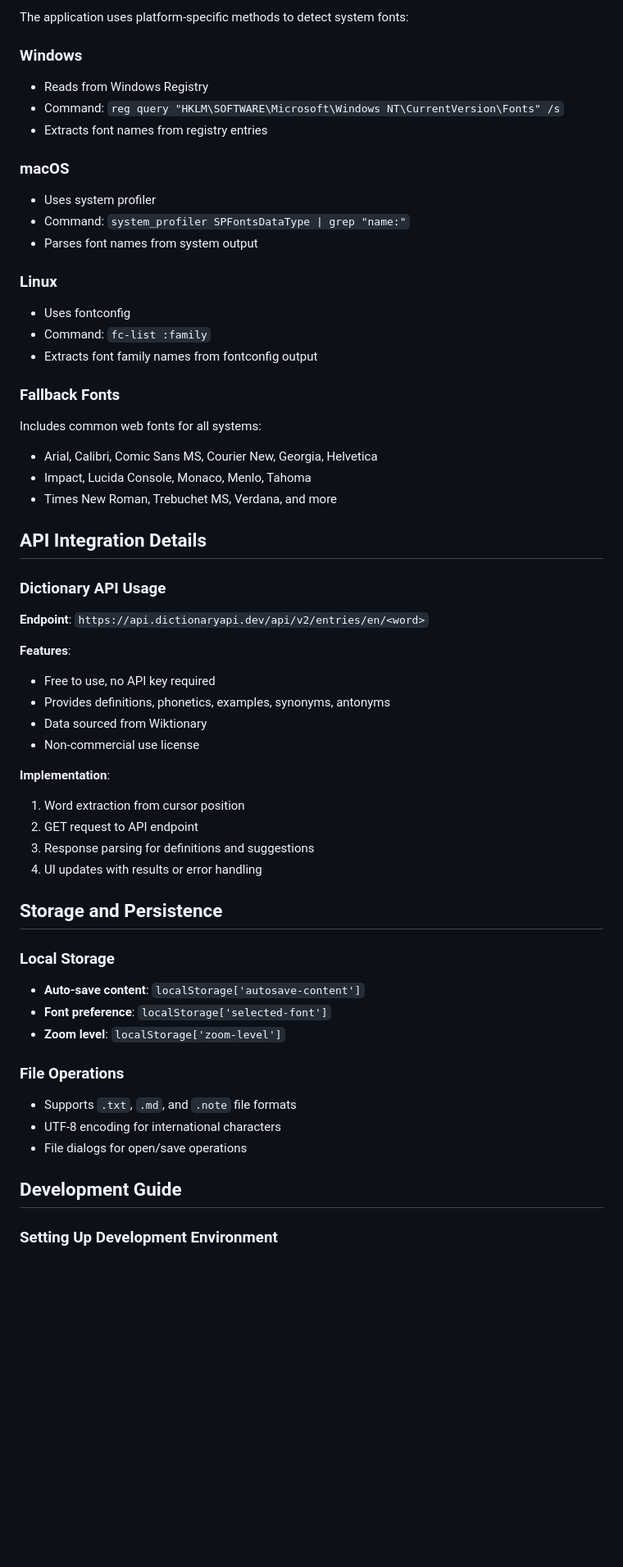
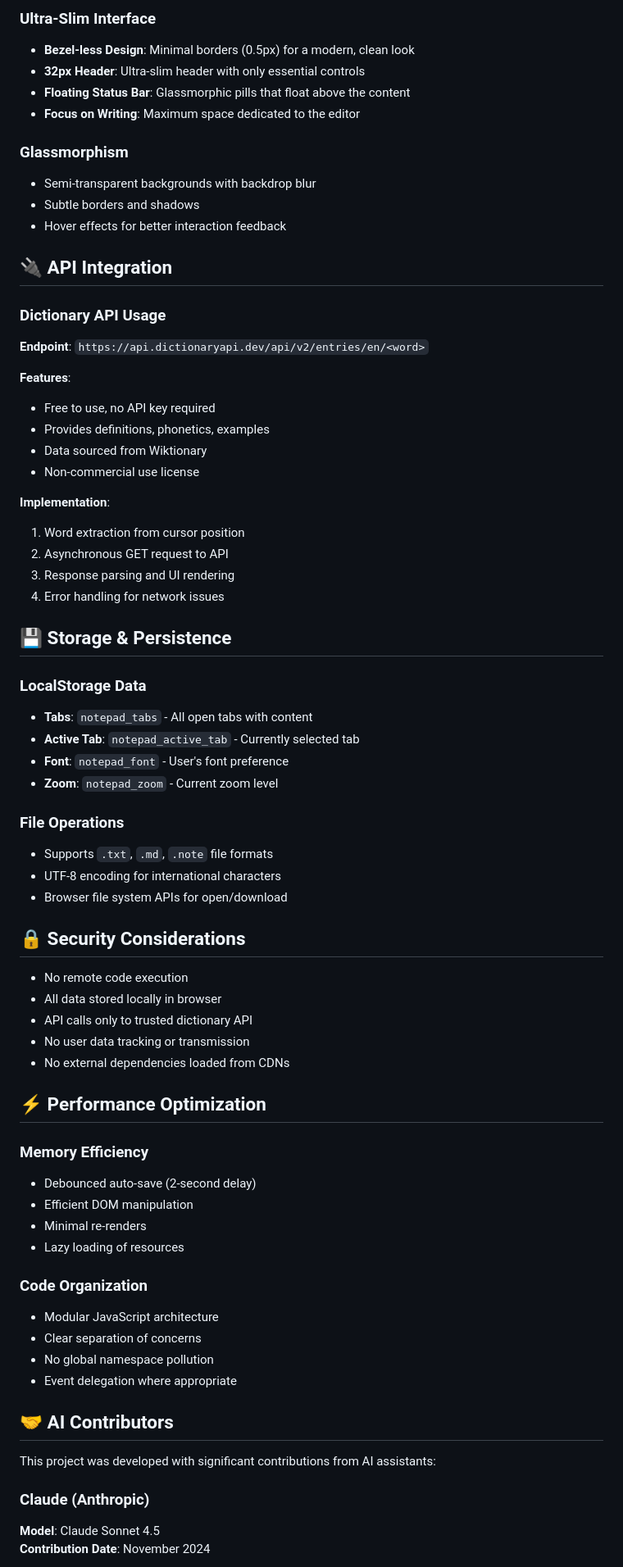
Before and after one commit to Shaikhabdulh/simple_notepad_with_autosave, a Markdown page: README.md, the part around one of its changes. Shown at 82% size. Rendered like a GitHub page; blank space fills up the shorter version.

```diff
--- a/README.md
+++ b/README.md
@@ -157,28 +148,16 @@ minimal-notepad/
 
-The application uses platform-specific methods to detect system fonts:
+### Ultra-Slim Interface
+- **Bezel-less Design**: Minimal borders (0.5px) for a modern, clean look
+- **32px Header**: Ultra-slim header with only essential controls
+- **Floating Status Bar**: Glassmorphic pills that float above the content
+- **Focus on Writing**: Maximum space dedicated to the editor
 
-### Windows
-- Reads from Windows Registry
-- Command: `reg query "HKLM\SOFTWARE\Microsoft\Windows NT\CurrentVersion\Fonts" /s`
-- Extracts font names from registry entries
+### Glassmorphism
+- Semi-transparent backgrounds with backdrop blur
+- Subtle borders and shadows
+- Hover effects for better interaction feedback
 
-### macOS
-- Uses system profiler
-- Command: `system_profiler SPFontsDataType | grep "name:"`
-- Parses font names from system output
-
-### Linux
-- Uses fontconfig
-- Command: `fc-list :family`
-- Extracts font family names from fontconfig output
-
-### Fallback Fonts
-Includes common web fonts for all systems:
-- Arial, Calibri, Comic Sans MS, Courier New, Georgia, Helvetica
-- Impact, Lucida Console, Monaco, Menlo, Tahoma
-- Times New Roman, Trebuchet MS, Verdana, and more
-
-## API Integration Details
+## 🔌 API Integration
 
 ### Dictionary API Usage
 
@@ -186,28 +165,56 @@ Includes common web fonts for all systems:
 
 **Features**:
 - Free to use, no API key required
-- Provides definitions, phonetics, examples, synonyms, antonyms
+- Provides definitions, phonetics, examples
 - Data sourced from Wiktionary
 - Non-commercial use license
 
 **Implementation**:
 1. Word extraction from cursor position
-2. GET request to API endpoint
-3. Response parsing for definitions and suggestions
-4. UI updates with results or error handling
+2. Asynchronous GET request to API
+3. Response parsing and UI rendering
+4. Error handling for network issues
 
-## Storage and Persistence
+## 💾 Storage & Persistence
 
-### Local Storage
-- **Auto-save content**: `localStorage['autosave-content']`
-- **Font preference**: `localStorage['selected-font']`
-- **Zoom level**: `localStorage['zoom-level']`
+### LocalStorage Data
+- **Tabs**: `notepad_tabs` - All open tabs with content
+- **Active Tab**: `notepad_active_tab` - Currently selected tab
+- **Font**: `notepad_font` - User's font preference
+- **Zoom**: `notepad_zoom` - Current zoom level
 
 ### File Operations
-- Supports `.txt`, `.md`, and `.note` file formats
+- Supports `.txt`, `.md`, `.note` file formats
 - UTF-8 encoding for international characters
-- File dialogs for open/save operations
+- Browser file system APIs for open/download
 
-## Development Guide
+## 🔒 Security Considerations
 
-### Setting Up Development Environment
+- No remote code execution
+- All data stored locally in browser
+- API calls only to trusted dictionary API
+- No user data tracking or transmission
+- No external dependencies loaded from CDNs
+
+## ⚡ Performance Optimization
+
+### Memory Efficiency
+- Debounced auto-save (2-second delay)
+- Efficient DOM manipulation
+- Minimal re-renders
+- Lazy loading of resources
+
+### Code Organization
+- Modular JavaScript architecture
+- Clear separation of concerns
+- No global namespace pollution
+- Event delegation where appropriate
+
+## 🤝 AI Contributors
+
+This project was developed with significant contributions from AI assistants:
+
+### Claude (Anthropic)
+**Model**: Claude Sonnet 4.5
+**Contribution Date**: November 2024
+
```
Also changed, not shown: other parts of README.md (+192 -256 lines).
